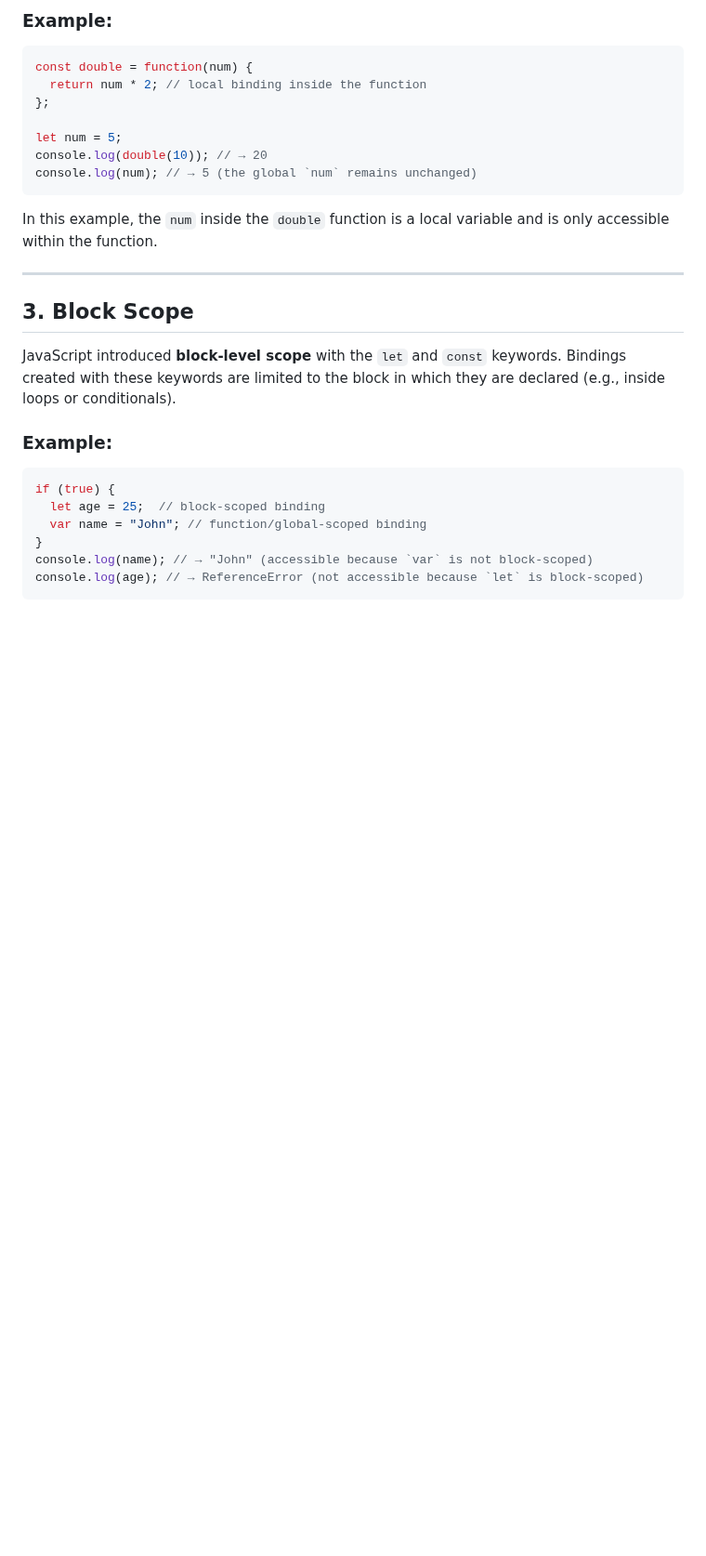
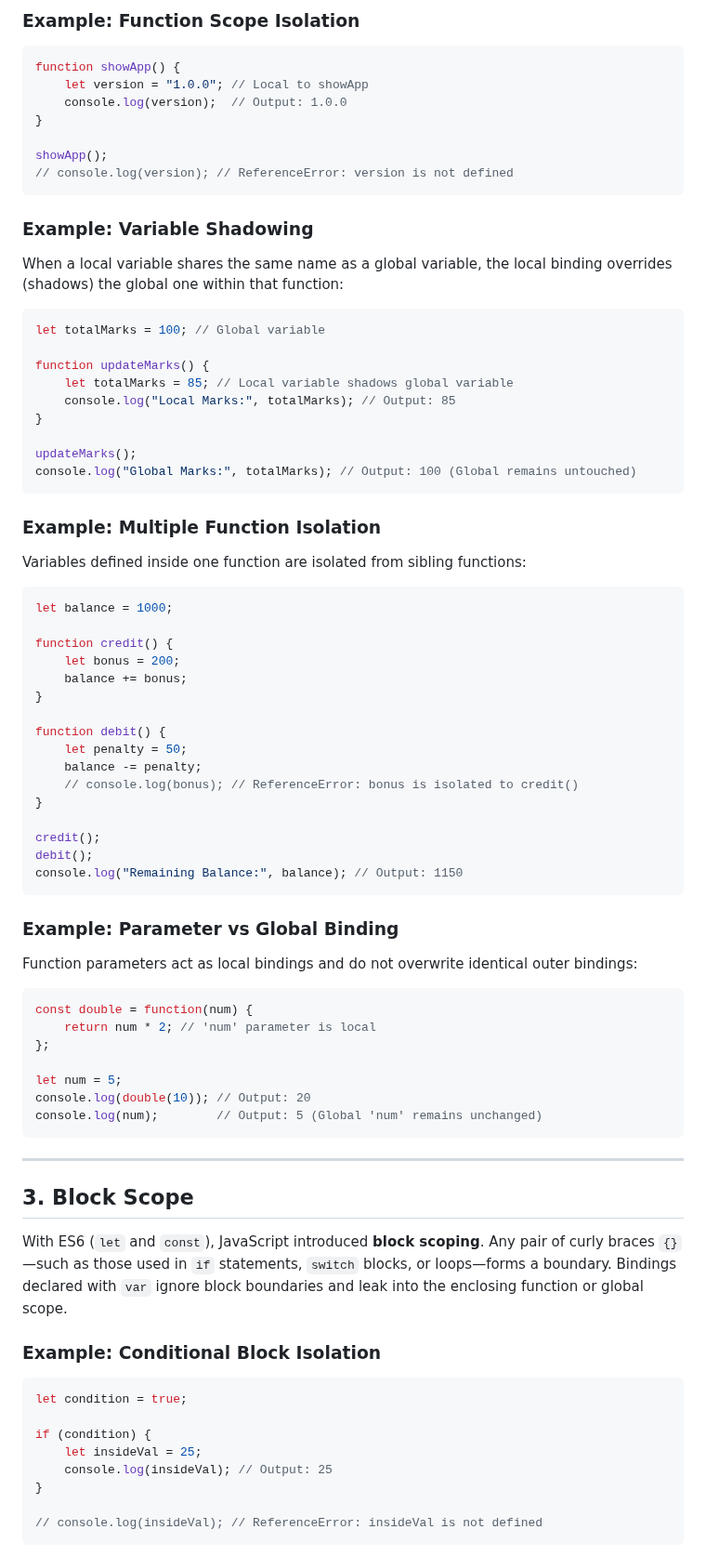
Before and after one commit to IshaqueThePassionate/javascript-for-everyone, a Markdown page: 14_functions/03_Bindings_and_scoping/Readme.md, the part around one of its changes. Shown at 93% size. Drawn GitHub-style; blank space fills up the shorter version.

Commit message:
Everything about functions in Javascript

````diff
--- a/14_functions/03_Bindings_and_scoping/Readme.md
+++ b/14_functions/03_Bindings_and_scoping/Readme.md
@@ -22,30 +68,80 @@ Bindings defined inside a function are limited to that function’s **local scop
 
-### Example:
+### Example: Function Scope Isolation
+```javascript
+function showApp() {
+    let version = "1.0.0"; // Local to showApp
+    console.log(version);  // Output: 1.0.0
+}
+
+showApp();
+// console.log(version); // ReferenceError: version is not defined
+```
+
+### Example: Variable Shadowing
+When a local variable shares the same name as a global variable, the local binding overrides (shadows) the global one within that function:
+
+```javascript
+let totalMarks = 100; // Global variable
+
+function updateMarks() {
+    let totalMarks = 85; // Local variable shadows global variable
+    console.log("Local Marks:", totalMarks); // Output: 85
+}
+
+updateMarks();
+console.log("Global Marks:", totalMarks); // Output: 100 (Global remains untouched)
+```
+
+### Example: Multiple Function Isolation
+Variables defined inside one function are isolated from sibling functions:
+
+```javascript
+let balance = 1000;
+
+function credit() {
+    let bonus = 200;
+    balance += bonus;
+}
+
+function debit() {
+    let penalty = 50;
+    balance -= penalty;
+    // console.log(bonus); // ReferenceError: bonus is isolated to credit()
+}
+
+credit();
+debit();
+console.log("Remaining Balance:", balance); // Output: 1150
+```
+
+### Example: Parameter vs Global Binding
+Function parameters act as local bindings and do not overwrite identical outer bindings:
+
 ```javascript
 const double = function(num) {
-  return num * 2; // local binding inside the function
+    return num * 2; // 'num' parameter is local
 };
 
 let num = 5;
-console.log(double(10)); // → 20
-console.log(num); // → 5 (the global `num` remains unchanged)
+console.log(double(10)); // Output: 20
+console.log(num);        // Output: 5 (Global 'num' remains unchanged)
 ```
-
-In this example, the `num` inside the `double` function is a local variable and is only accessible within the function.
 
 ---
 
 ## 3. Block Scope
 
-JavaScript introduced **block-level scope** with the `let` and `const` keywords. Bindings created with these keywords are limited to the block in which they are declared (e.g., inside loops or conditionals).
+With ES6 (`let` and `const`), JavaScript introduced **block scoping**. Any pair of curly braces `{}`—such as those used in `if` statements, `switch` blocks, or loops—forms a boundary. Bindings declared with `var` ignore block boundaries and leak into the enclosing function or global scope.
 
-### Example:
+### Example: Conditional Block Isolation
 ```javascript
-if (true) {
-  let age = 25;  // block-scoped binding
-  var name = "John"; // function/global-scoped binding
+let condition = true;
+
+if (condition) {
+    let insideVal = 25;
+    console.log(insideVal); // Output: 25
 }
-console.log(name); // → "John" (accessible because `var` is not block-scoped)
-console.log(age); // → ReferenceError (not accessible because `let` is block-scoped)
+
+// console.log(insideVal); // ReferenceError: insideVal is not defined
 ```
 
````
Also changed, not shown: other parts of 14_functions/03_Bindings_and_scoping/Readme.md (+205 -70 lines).
